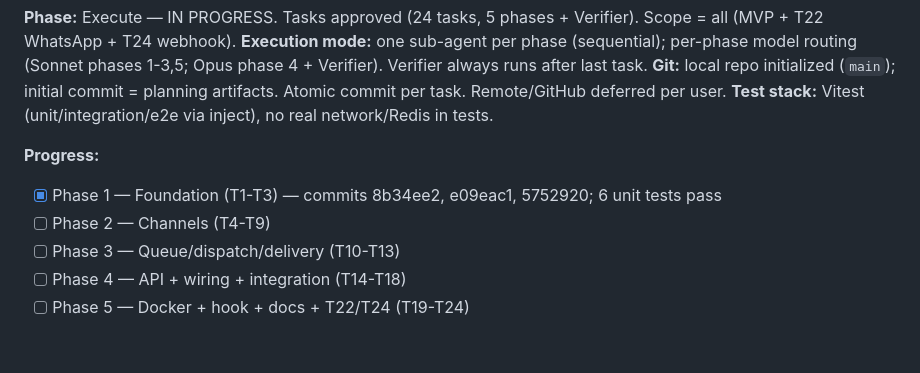
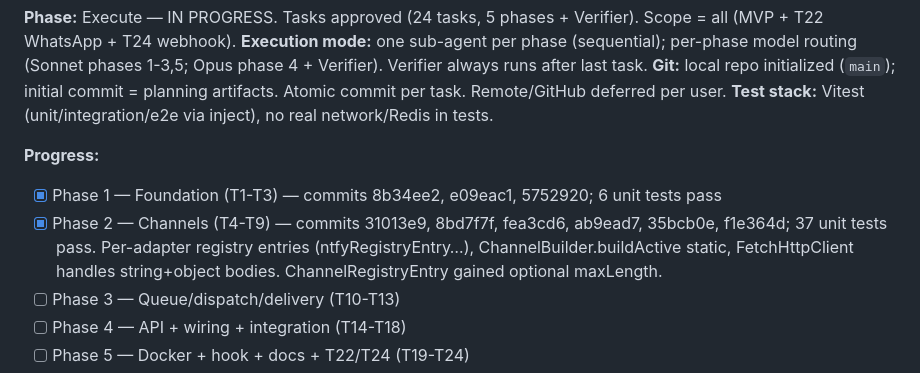
Before and after one commit to richardfcampos/notify-hub, a Markdown page: .specs/STATE.md, the part around the change. GitHub-like rendering; blank space fills up the shorter version.

Commit message:
docs(specs): mark phase 2 complete in state handoff

```diff
--- a/.specs/STATE.md
+++ b/.specs/STATE.md
@@ -31,7 +31,7 @@ Self-hosted, free, multi-channel notification gateway (Docker + Redis queue). To
 
 **Progress:**
 - [x] Phase 1 — Foundation (T1-T3) — commits 8b34ee2, e09eac1, 5752920; 6 unit tests pass
-- [ ] Phase 2 — Channels (T4-T9)
+- [x] Phase 2 — Channels (T4-T9) — commits 31013e9, 8bd7f7f, fea3cd6, ab9ead7, 35bcb0e, f1e364d; 37 unit tests pass. Per-adapter registry entries (ntfyRegistryEntry…), ChannelBuilder.buildActive static, FetchHttpClient handles string+object bodies. ChannelRegistryEntry gained optional maxLength.
 - [ ] Phase 3 — Queue/dispatch/delivery (T10-T13)
 - [ ] Phase 4 — API + wiring + integration (T14-T18)
 - [ ] Phase 5 — Docker + hook + docs + T22/T24 (T19-T24)
```
